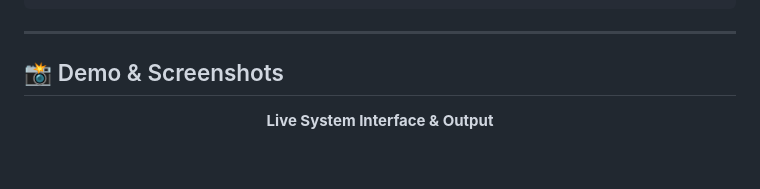
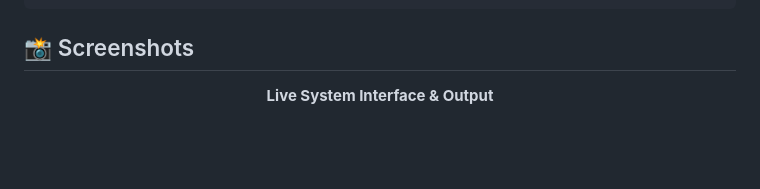
Before and after one commit to RASIQ-FARAZ-DAMBAL/SignAI, a Markdown page: README.md, the part around one of its changes. Rendered like a GitHub page.

````diff
--- a/README.md
+++ b/README.md
@@ -173,9 +173,7 @@ SignAI/
     └── hands/
 ```
 
----
-
-## 📸 Demo & Screenshots
+## 📸 Screenshots
 
 <p align="center">
   <b>Live System Interface & Output</b>
````
Also changed, not shown: other parts of README.md (+3 -4 lines).
